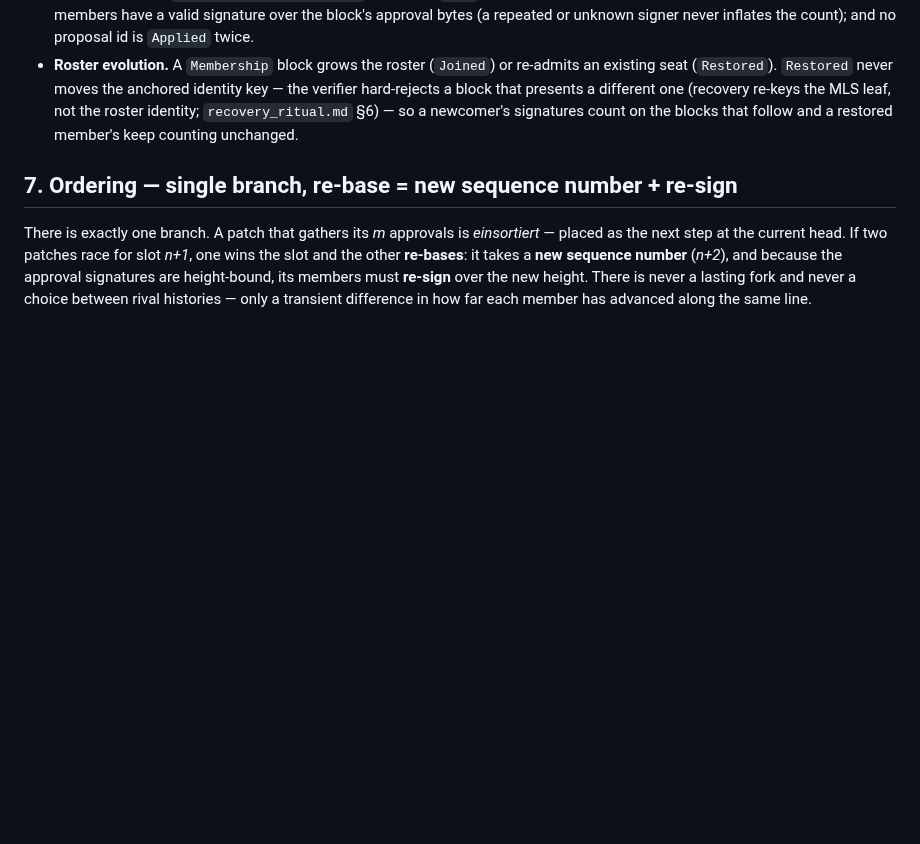
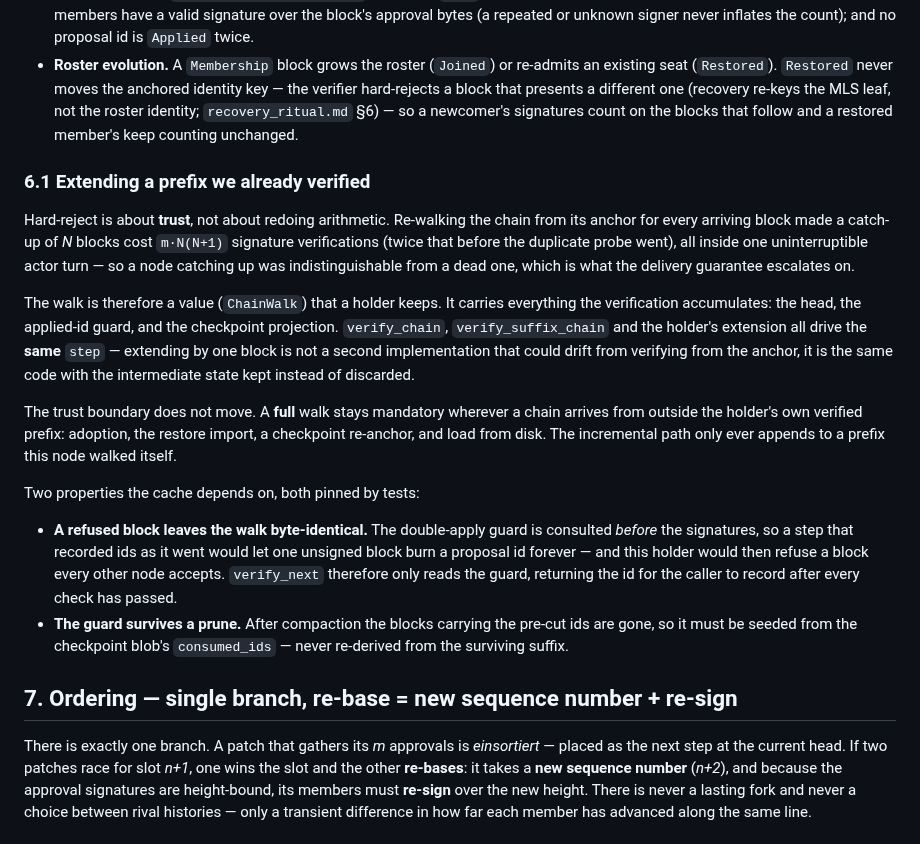
Before and after one commit to otherfren/moltrepublic, a Markdown page: docs/chain/persistent_chain.md, the part around the change. Drawn GitHub-style; blank space fills up the shorter version.

Commit message:
docs(chain): record how a verified prefix is extended
The chain doc said verification walks from the genesis, which is now only
half true: it still does wherever a chain arrives from outside the
holder's own verified prefix, and appends step the kept walk. Hard-reject
is about trust, not about redoing arithmetic — spell out where the
boundary sits, and the two properties the kept walk depends on (a refused
block changes nothing; the double-apply guard is seeded from the blob
after a prune, never from the surviving suffix).

Co-Authored-By: Claude Opus 5 <noreply@anthropic.com>

```diff
--- a/docs/chain/persistent_chain.md
+++ b/docs/chain/persistent_chain.md
@@ -141,6 +141,39 @@ rejoiner that trusted a prefix could fork the republic's state. The checks:
   `recovery_ritual.md` §6) — so a newcomer's signatures count on the blocks
   that follow and a restored member's keep counting unchanged.
 
+### 6.1 Extending a prefix we already verified
+
+Hard-reject is about **trust**, not about redoing arithmetic. Re-walking the
+chain from its anchor for every arriving block made a catch-up of *N* blocks
+cost `m·N(N+1)` signature verifications (twice that before the duplicate probe
+went), all inside one uninterruptible actor turn — so a node catching up was
+indistinguishable from a dead one, which is what the delivery guarantee
+escalates on.
+
+The walk is therefore a value (`ChainWalk`) that a holder keeps. It carries
+everything the verification accumulates: the head, the applied-id guard, and
+the checkpoint projection. `verify_chain`, `verify_suffix_chain` and the
+holder's extension all drive the **same** `step` — extending by one block is
+not a second implementation that could drift from verifying from the anchor,
+it is the same code with the intermediate state kept instead of discarded.
+
+The trust boundary does not move. A **full** walk stays mandatory wherever a
+chain arrives from outside the holder's own verified prefix: adoption, the
+restore import, a checkpoint re-anchor, and load from disk. The incremental
+path only ever appends to a prefix this node walked itself.
+
+Two properties the cache depends on, both pinned by tests:
+
+- **A refused block leaves the walk byte-identical.** The double-apply guard
+  is consulted *before* the signatures, so a step that recorded ids as it went
+  would let one unsigned block burn a proposal id forever — and this holder
+  would then refuse a block every other node accepts. `verify_next` therefore
+  only reads the guard, returning the id for the caller to record after every
+  check has passed.
+- **The guard survives a prune.** After compaction the blocks carrying the
+  pre-cut ids are gone, so it must be seeded from the checkpoint blob's
+  `consumed_ids` — never re-derived from the surviving suffix.
+
 ## 7. Ordering — single branch, re-base = new sequence number + re-sign
 
 There is exactly one branch. A patch that gathers its *m* approvals is
```
